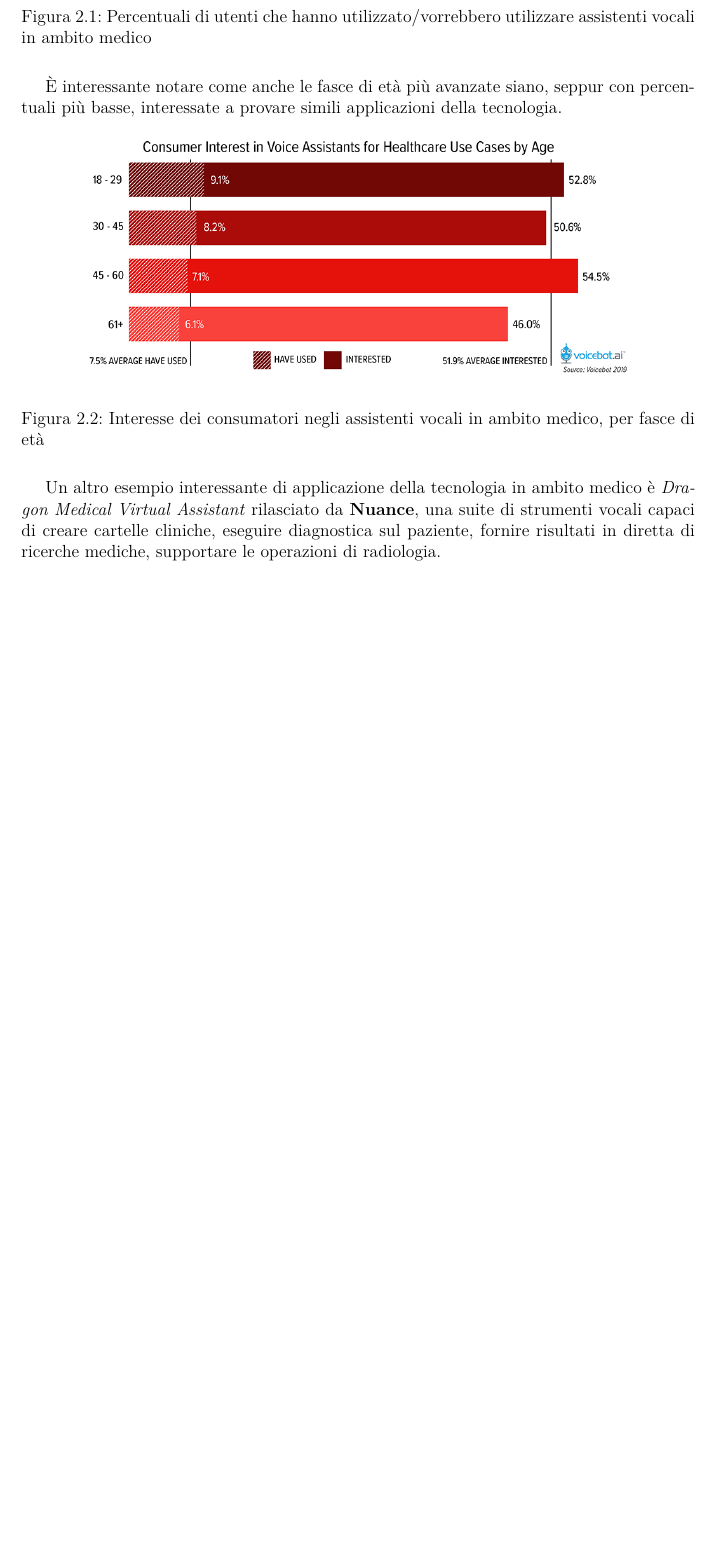
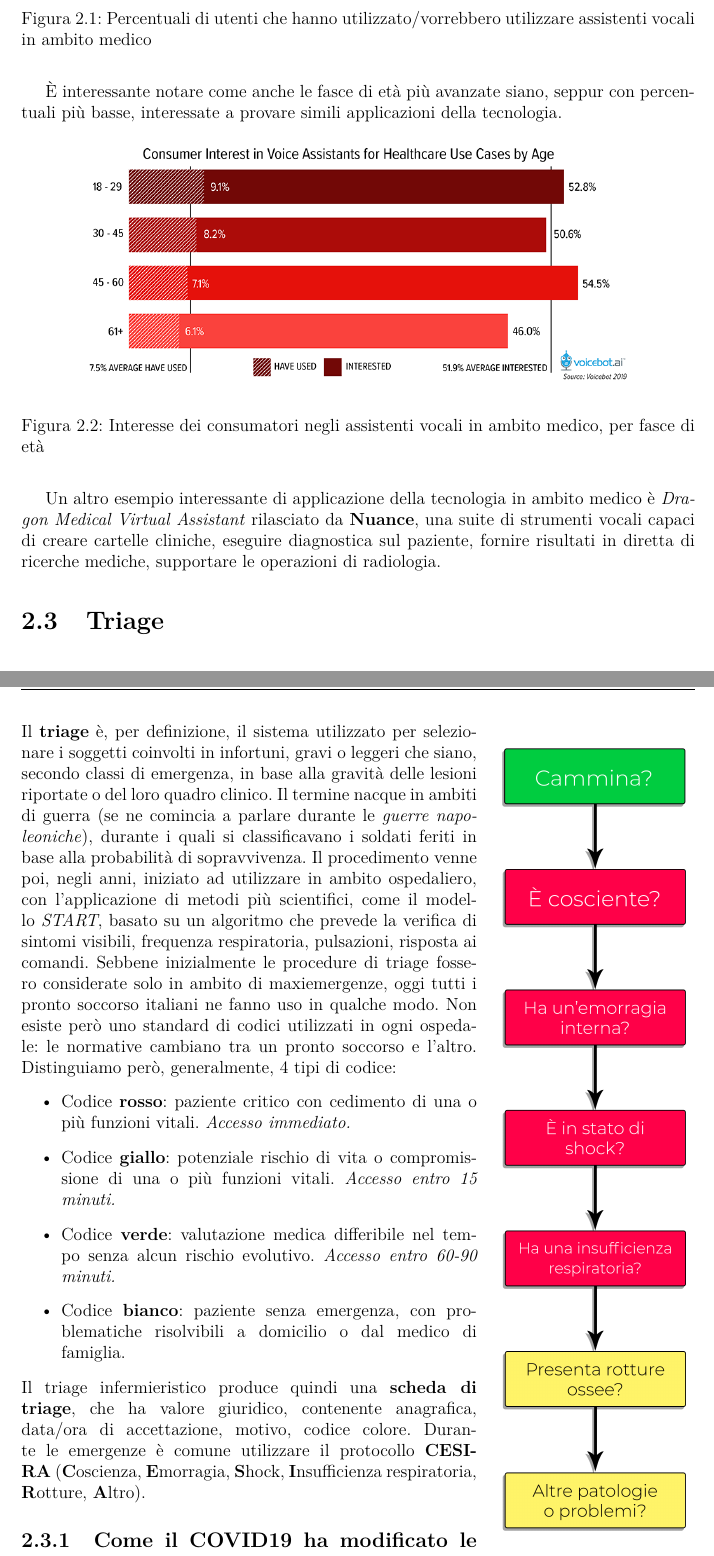
Before and after one commit to montali/tesi, a LaTeX document (LaTeXi/tesi.tex, which reads LaTeXi/stateofart.tex): part of page 11 of 14 before the commit and two parts of pages 11 and 12 of 16 after it, the two joined at a grey line, cut so that both start at the same text, the shorter picture padded with empty space. Compiled offline with pdfLaTeX.

Commit message:
Triage state o' fart

```diff
--- a/LaTeXi/stateofart.tex
+++ b/LaTeXi/stateofart.tex
@@ -34,3 +34,22 @@ Un report \cite{article:voicebot_research} di Voicebot, organizzazione per la di
     \label{fig:consumer-interest}
 \end{figure}
 Un altro esempio interessante di applicazione della tecnologia in ambito medico è \textit{Dragon Medical Virtual Assistant} rilasciato da \textbf{Nuance}, una suite di strumenti vocali capaci di creare cartelle cliniche, eseguire diagnostica sul paziente, fornire risultati in diretta di ricerche mediche, supportare le operazioni di radiologia.
+\section{Triage}
+\begin{wrapfigure}{r}{0.3\textwidth}
+    \begin{center}
+        \includegraphics[width=0.28\textwidth]{images/Schema-CESIRA-ombra.png}
+    \end{center}
+    \caption{Schema del protocollo CESIRA}
+\end{wrapfigure}
+Il \textbf{triage} è, per definizione, il sistema utilizzato per selezionare i soggetti coinvolti in infortuni, gravi o leggeri che siano, secondo classi di emergenza, in base alla gravità delle lesioni riportate o del loro quadro clinico. Il termine nacque in ambiti di guerra (se ne comincia a parlare durante le \textit{guerre napoleoniche}), durante i quali si classificavano i soldati feriti in base alla probabilità di sopravvivenza. Il procedimento venne poi, negli anni, iniziato ad utilizzare in ambito ospedaliero, con l'applicazione di metodi più scientifici, come il modello \textit{START}, basato su un algoritmo che prevede la verifica di sintomi visibili, frequenza respiratoria, pulsazioni, risposta ai comandi. Sebbene inizialmente le procedure di triage fossero considerate solo in ambito di maxiemergenze, oggi tutti i pronto soccorso italiani ne fanno uso in qualche modo. Non esiste però uno standard di codici utilizzati in ogni ospedale: le normative cambiano tra un pronto soccorso e l'altro.
+Distinguiamo però, generalmente, 4 tipi di codice:
+\begin{itemize}
+    \item Codice \textbf{rosso}: paziente critico con cedimento di una o più funzioni vitali. \textit{Accesso immediato.}
+    \item Codice \textbf{giallo}: potenziale rischio di vita o compromissione di una o più funzioni vitali. \textit{Accesso entro 15 minuti.}
+    \item Codice \textbf{verde}: valutazione medica differibile nel tempo senza alcun rischio evolutivo. \textit{Accesso entro 60-90 minuti.}
+    \item Codice \textbf{bianco}: paziente senza emergenza, con problematiche risolvibili a domicilio o dal medico di famiglia.
+\end{itemize}
+Il triage infermieristico produce quindi una \textbf{scheda di triage}, che ha valore giuridico, contenente anagrafica, data/ora di accettazione, motivo, codice colore.
+Durante le emergenze è comune utilizzare il protocollo \textbf{CESIRA} (\textbf{C}oscienza, \textbf{E}morragia, \textbf{S}hock, \textbf{I}nsufficienza respiratoria, \textbf{R}otture, \textbf{A}ltro).
+\subsection{Come il COVID19 ha modificato le procedure di triage}
+La pandemia mondiale di COVID19 ha modificato i processi di triage in ospedale: lo scopo è limitare al massimo le possibilità di contagio tra i pazienti, rendendo il pronto soccorso più sicuro tanto per i pazienti, quanto per il personale sanitario. Alcuni ospedali in Inghilterra hanno addirittura iniziato a praticare triage remoto: il paziente comunica le sintomatologie online e, solo se necessario, può recarsi in ospedale per la visita medica \cite{article:digital_triage}. In Italia, ogni ospedale ha provveduto a definire delle procedure di \textbf{pre-triage} atte ad evitare il contatto tra pazienti affetti da COVID19 e non. Generalmente, si tratta di percorsi obbligati in cui i pazienti con sintomi compatibili con COVID19 (febbre, tosse, insufficienza respiratoria) vengono separati in un'\textit{area di decontaminazione} e visitati senza accedere agli ambienti del pronto soccorso comune. Nell'ospedale Maggiore di Parma sono state previste, durante i momenti di picco dell'epidemia, due tende di pre-triage esterne all'ospedale stesso.
--- a/LaTeXi/tesi.tex
+++ b/LaTeXi/tesi.tex
@@ -31,6 +31,7 @@
 \usepackage[figuresright]{rotating}
 \usepackage{algorithm}
 \usepackage{algorithmic}
+\usepackage{wrapfig}
 \usepackage{amsmath}
 \usepackage[babel]{csquotes}
 \usepackage{hyperref}
```
Also changed, not shown: LaTeXi/bibliography.bib (+7 -0 lines), LaTeXi/images/Schema-CESIRA-ombra.png (added), LaTeXi/images/Schema-CESIRA.png (added), LaTeXi/tesi.pdf, 2 other files.
